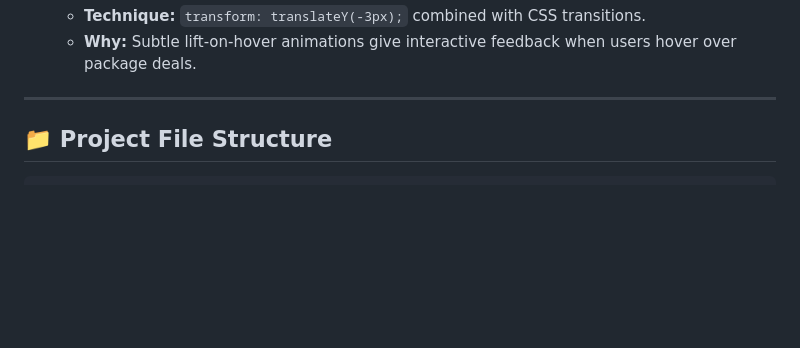
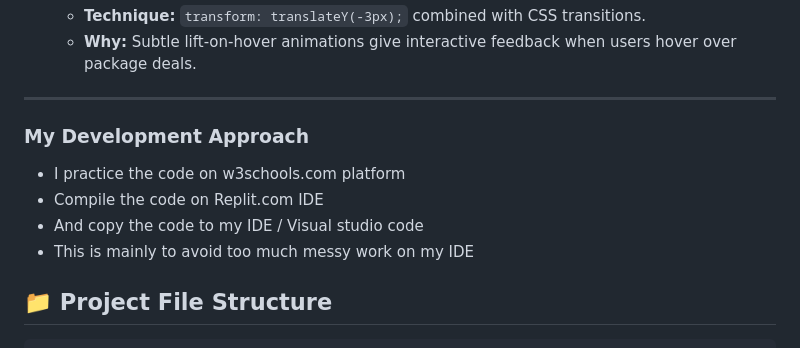
Before and after one commit to Jaibe-444/Destination-Finder, a Markdown page: README.md, the part around the change. GitHub-like rendering; blank space fills up the shorter version.

Commit message:
Add development approach section to README
Added a section detailing my development approach.

````diff
--- a/README.md
+++ b/README.md
@@ -90,6 +90,13 @@ Encourage user engagement and monetize through affiliate link clicks, travel pac
    - **Why:** Subtle lift-on-hover animations give interactive feedback when users hover over package deals.
 
 ---
+
+### My Development Approach
+
+   - I practice the code on w3schools.com platform
+   - Compile the code on Replit.com IDE
+   - And copy the code to my IDE / Visual studio code
+   - This is mainly to avoid too much messy work on my IDE
 
 ## 📁 Project File Structure
 ```text
````
